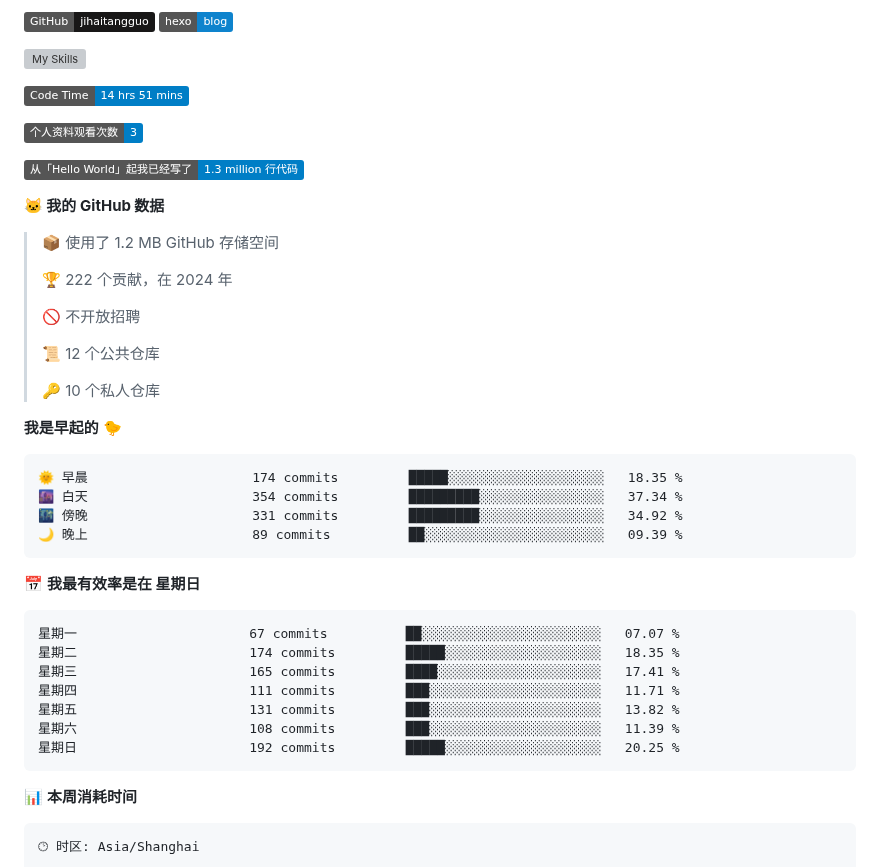
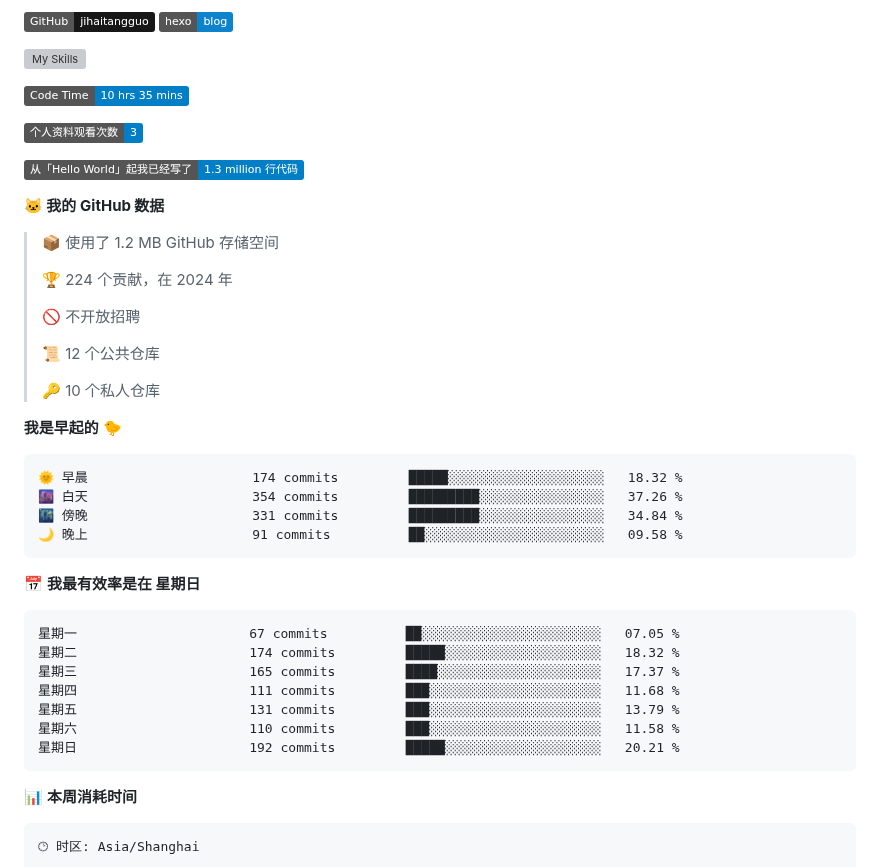
Before and after one commit to sunboyallen/sunboyallen, a Markdown page: README.md, the part around one of its changes. GitHub-like rendering; badges without logos; grey boxes are pictures that could not be loaded.

Commit message:
Updated with Dev Metrics

````diff
--- a/README.md
+++ b/README.md
@@ -19,7 +19,7 @@
 ![My Skills](https://skillicons.dev/icons?i=anaconda,bash,c,cmake,cpp,css,discord,django,docker,git,github,gitlab,gmail,html,instagram,js,latex,linkedin,linux,md,nodejs,opencv,postman,powershell,py,stackoverflow,twitter,visualstudio,vscode,vue)
 
 <!--START_SECTION:waka-->
-![Code Time](http://img.shields.io/badge/Code%20Time-14%20hrs%2051%20mins-blue)
+![Code Time](http://img.shields.io/badge/Code%20Time-10%20hrs%2035%20mins-blue)
 
 ![Profile Views](http://img.shields.io/badge/%E4%B8%AA%E4%BA%BA%E8%B5%84%E6%96%99%E8%A7%82%E7%9C%8B%E6%AC%A1%E6%95%B0-3-blue)
 
@@ -29,7 +29,7 @@
 
 > 📦  使用了 1.2 MB GitHub 存储空间
  >
-> 🏆 222 个贡献，在 2024 年
+> 🏆 224 个贡献，在 2024 年
  >
 > 🚫 不开放招聘
  >
@@ -40,21 +40,21 @@
 **我是早起的 🐤**
 
 ```text
-🌞 早晨                     174 commits         █████░░░░░░░░░░░░░░░░░░░░   18.35 %
-🌆 白天                     354 commits         █████████░░░░░░░░░░░░░░░░   37.34 %
-🌃 傍晚                     331 commits         █████████░░░░░░░░░░░░░░░░   34.92 %
-🌙 晚上                     89 commits          ██░░░░░░░░░░░░░░░░░░░░░░░   09.39 %
+🌞 早晨                     174 commits         █████░░░░░░░░░░░░░░░░░░░░   18.32 %
+🌆 白天                     354 commits         █████████░░░░░░░░░░░░░░░░   37.26 %
+🌃 傍晚                     331 commits         █████████░░░░░░░░░░░░░░░░   34.84 %
+🌙 晚上                     91 commits          ██░░░░░░░░░░░░░░░░░░░░░░░   09.58 %
 ```
 📅 **我最有效率是在 星期日**
 
 ```text
-星期一                      67 commits          ██░░░░░░░░░░░░░░░░░░░░░░░   07.07 %
-星期二                      174 commits         █████░░░░░░░░░░░░░░░░░░░░   18.35 %
-星期三                      165 commits         ████░░░░░░░░░░░░░░░░░░░░░   17.41 %
-星期四                      111 commits         ███░░░░░░░░░░░░░░░░░░░░░░   11.71 %
-星期五                      131 commits         ███░░░░░░░░░░░░░░░░░░░░░░   13.82 %
-星期六                      108 commits         ███░░░░░░░░░░░░░░░░░░░░░░   11.39 %
-星期日                      192 commits         █████░░░░░░░░░░░░░░░░░░░░   20.25 %
+星期一                      67 commits          ██░░░░░░░░░░░░░░░░░░░░░░░   07.05 %
+星期二                      174 commits         █████░░░░░░░░░░░░░░░░░░░░   18.32 %
+星期三                      165 commits         ████░░░░░░░░░░░░░░░░░░░░░   17.37 %
+星期四                      111 commits         ███░░░░░░░░░░░░░░░░░░░░░░   11.68 %
+星期五                      131 commits         ███░░░░░░░░░░░░░░░░░░░░░░   13.79 %
+星期六                      110 commits         ███░░░░░░░░░░░░░░░░░░░░░░   11.58 %
+星期日                      192 commits         █████░░░░░░░░░░░░░░░░░░░░   20.21 %
 ```
 
 
````
Also changed, not shown: other parts of README.md (+1 -1 lines).
